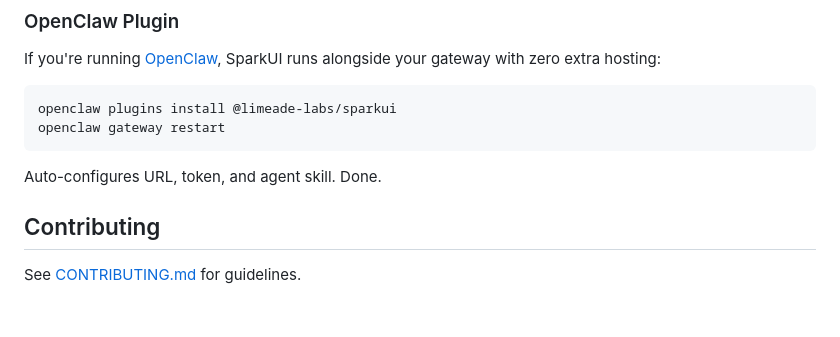
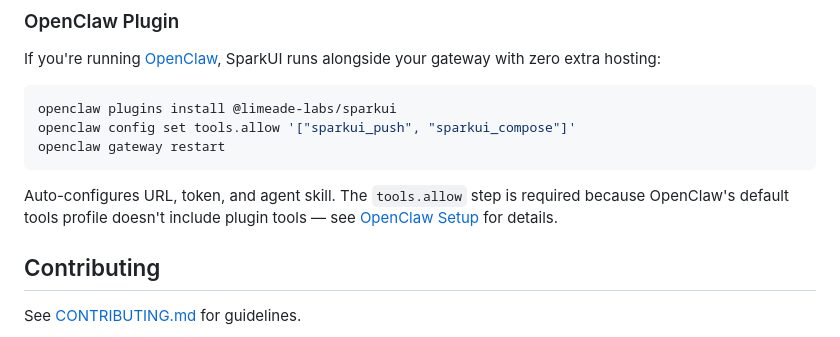
Before and after one commit to Limeade-Labs/sparkui, a Markdown page: README.md, the part around the change. Drawn GitHub-style; blank space fills up the shorter version.

````diff
--- a/README.md
+++ b/README.md
@@ -362,10 +362,11 @@ If you're running [OpenClaw](https://github.com/openclaw/openclaw), SparkUI runs
 
 ```bash
 openclaw plugins install @limeade-labs/sparkui
+openclaw config set tools.allow '["sparkui_push", "sparkui_compose"]'
 openclaw gateway restart
 ```
 
-Auto-configures URL, token, and agent skill. Done.
+Auto-configures URL, token, and agent skill. The `tools.allow` step is required because OpenClaw's default tools profile doesn't include plugin tools — see [OpenClaw Setup](./docs/openclaw-setup.md) for details.
 
 ## Contributing
 
````
Also changed, not shown: SKILL.md (+26 -0 lines), docs/openclaw-setup.md (+14 -1 lines).
